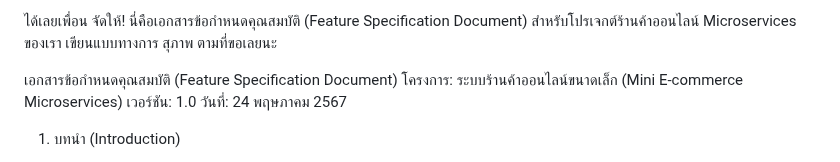
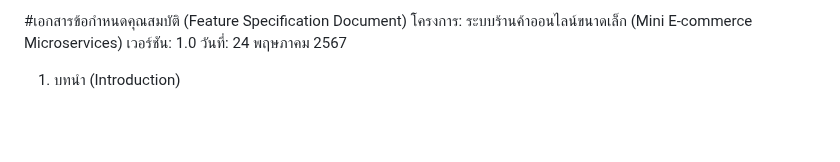
Before and after one commit to Assfirst/mini-ecommerce-microservices, a Markdown page: README.md, the part around the change. Rendered like a GitHub page; blank space fills up the shorter version.

```diff
--- a/README.md
+++ b/README.md
@@ -1,6 +1,4 @@
-ได้เลยเพื่อน จัดให้! นี่คือเอกสารข้อกำหนดคุณสมบัติ (Feature Specification Document) สำหรับโปรเจกต์ร้านค้าออนไลน์ Microservices ของเรา เขียนแบบทางการ สุภาพ ตามที่ขอเลยนะ
-
-เอกสารข้อกำหนดคุณสมบัติ (Feature Specification Document)
+#เอกสารข้อกำหนดคุณสมบัติ (Feature Specification Document)
 โครงการ: ระบบร้านค้าออนไลน์ขนาดเล็ก (Mini E-commerce Microservices)
 เวอร์ชัน: 1.0
 วันที่: 24 พฤษภาคม 2567
```
